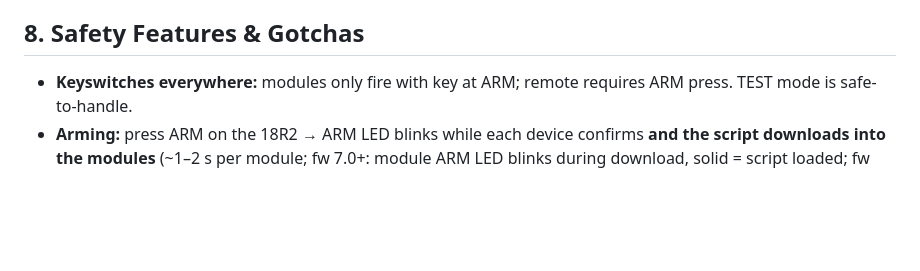
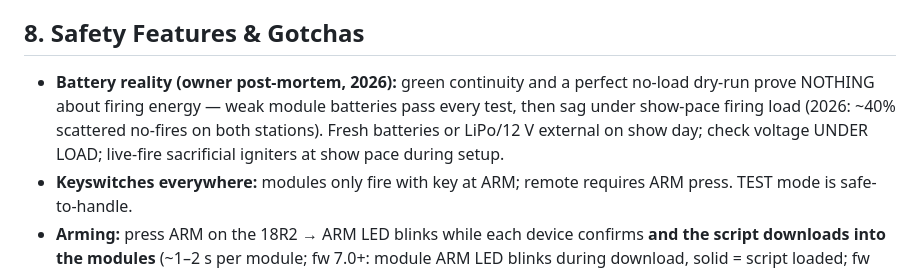
Before and after one commit to vinceblank/fireworks, a Markdown page: devices/cobra-18r2.md, the part around the change. Rendered like a GitHub page; blank space fills up the shorter version.

```diff
--- a/devices/cobra-18r2.md
+++ b/devices/cobra-18r2.md
@@ -147,6 +147,12 @@ end
 
 ## 8. Safety Features & Gotchas
 
+- **Battery reality (owner post-mortem, 2026):** green continuity and a
+  perfect no-load dry-run prove NOTHING about firing energy — weak module
+  batteries pass every test, then sag under show-pace firing load (2026:
+  ~40% scattered no-fires on both stations). Fresh batteries or LiPo/12 V
+  external on show day; check voltage UNDER LOAD; live-fire sacrificial
+  igniters at show pace during setup.
 - **Keyswitches everywhere:** modules only fire with key at ARM; remote requires ARM press. TEST mode is safe-to-handle.
 - **Arming:** press ARM on the 18R2 → ARM LED blinks while each device confirms **and the script downloads into the modules** (~1–2 s per module; fw 7.0+: module ARM LED blinks during download, solid = script loaded; fw 8.0: TEST LED). **Do not fire until the ARM LED is solid** and the armed-device count matches. `A##` shown persistently = that address is off, out of range, or still keyed to TEST.
 - **Disarm/abort:** TEST/DISARM instantly stops all firing (even mid-script). ARM doubles as pause/resume during scripts; after an abort you can re-arm, restart the script, and STEP forward to catch up.
```
Also changed, not shown: shows/2026-july-4/post-mortem.md (added, +37 -0 lines), 1 other file.
